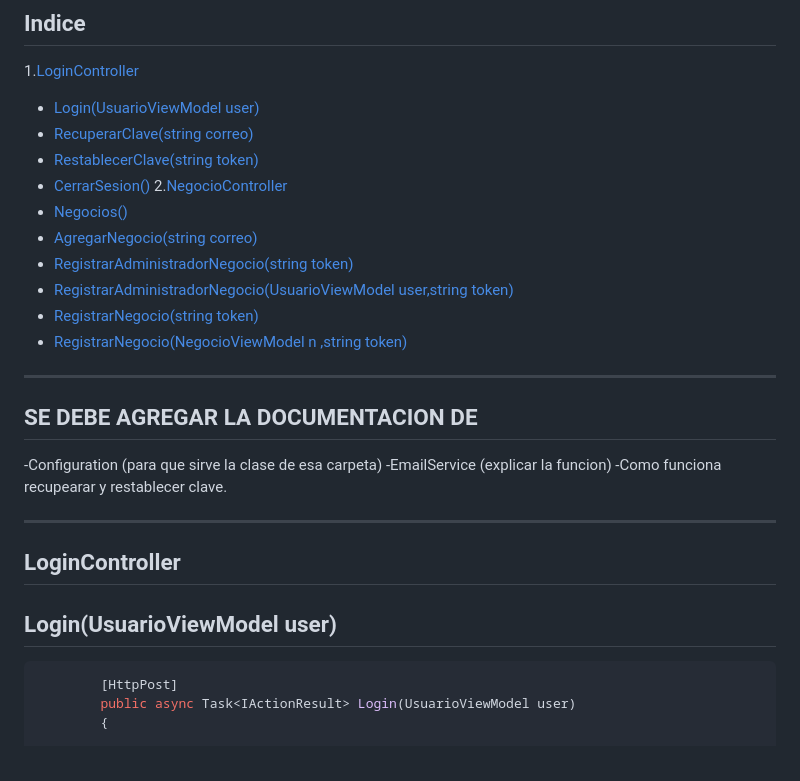
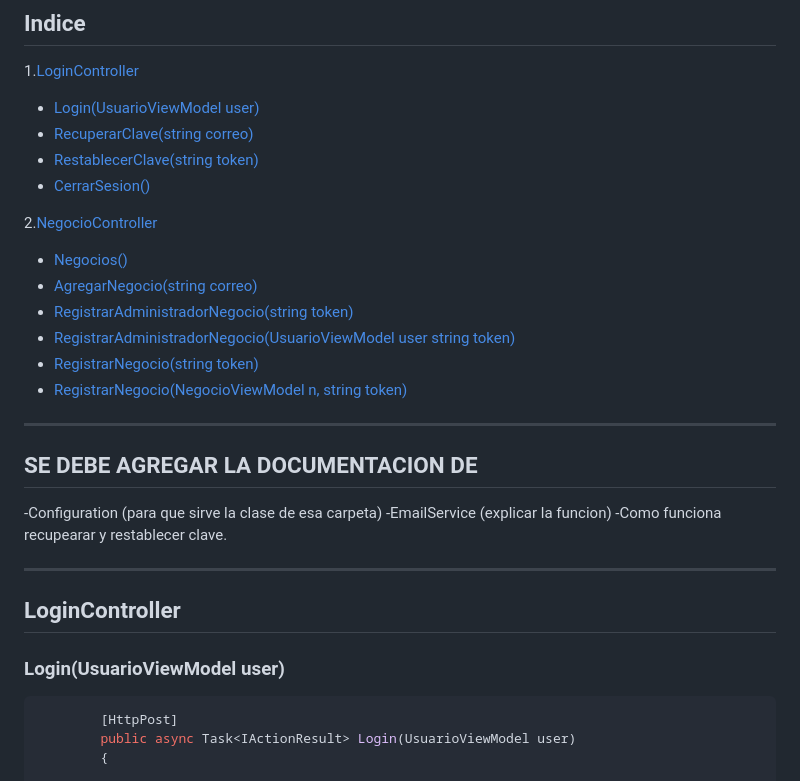
Before and after one commit to martinlucarelli/Sistema_Gestion_Negocio_ASP.NET_MVC, a Markdown page: Documentacion_Tecnica.md, the part around the change printed below. Drawn GitHub-style.

````diff
--- a/Documentacion_Tecnica.md
+++ b/Documentacion_Tecnica.md
@@ -10,13 +10,14 @@ Este documento contiene una descripción general de los componentes técnicos de
    - [RecuperarClave(string correo)](#recuperarclavestring-correo)
    - [RestablecerClave(string token)](#restablecerclavestring-token)
    - [CerrarSesion()](#cerrarsesion)
+
 2.[NegocioController](#negociocontroller)
-   - [Negocios()](#negocios())
-   - [AgregarNegocio(string correo)](#agregarnegocio(string-correo))
-   - [RegistrarAdministradorNegocio(string token)](#registraradministradornegocio(string-token))
-   - [RegistrarAdministradorNegocio(UsuarioViewModel user,string token)](#registraradministradoraegocio(usuarioviewModel-user,string-token))
-   - [RegistrarNegocio(string token)](#registrarnegocio(string-token))
-   - [RegistrarNegocio(NegocioViewModel n ,string token)](#registrarnegocio(negocioviewmodel-n,string-token))
+   - [Negocios()](#negocios)
+   - [AgregarNegocio(string correo)](#agregarnegociostring-correo)
+   - [RegistrarAdministradorNegocio(string token)](#registraradministradornegociostring-token)
+   - [RegistrarAdministradorNegocio(UsuarioViewModel user string token)](#registraradministradornegociousuarioviewmodel-user-string-token)
+   - [RegistrarNegocio(string token)](#registrarnegociostring-token)
+   - [RegistrarNegocio(NegocioViewModel n, string token)](#registrarnegocionegocioviewmodel-n-string-token)
 
 
 ---
@@ -30,7 +31,7 @@ Este documento contiene una descripción general de los componentes técnicos de
 
 ## LoginController
 
-## Login(UsuarioViewModel user)
+### Login(UsuarioViewModel user)
 
 ```csharp
         [HttpPost]
````
Also changed, not shown: other parts of Documentacion_Tecnica.md (+3 -3 lines).
